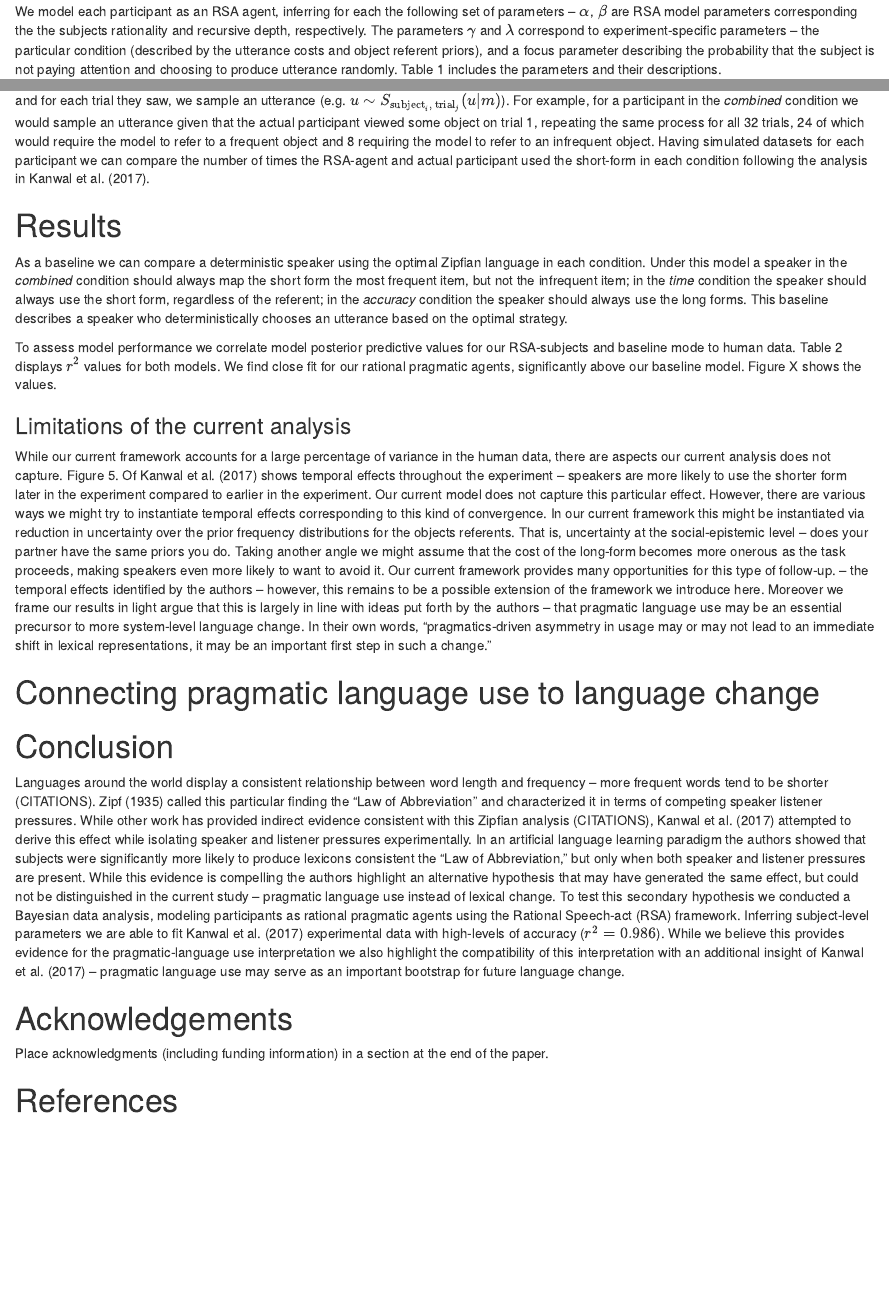
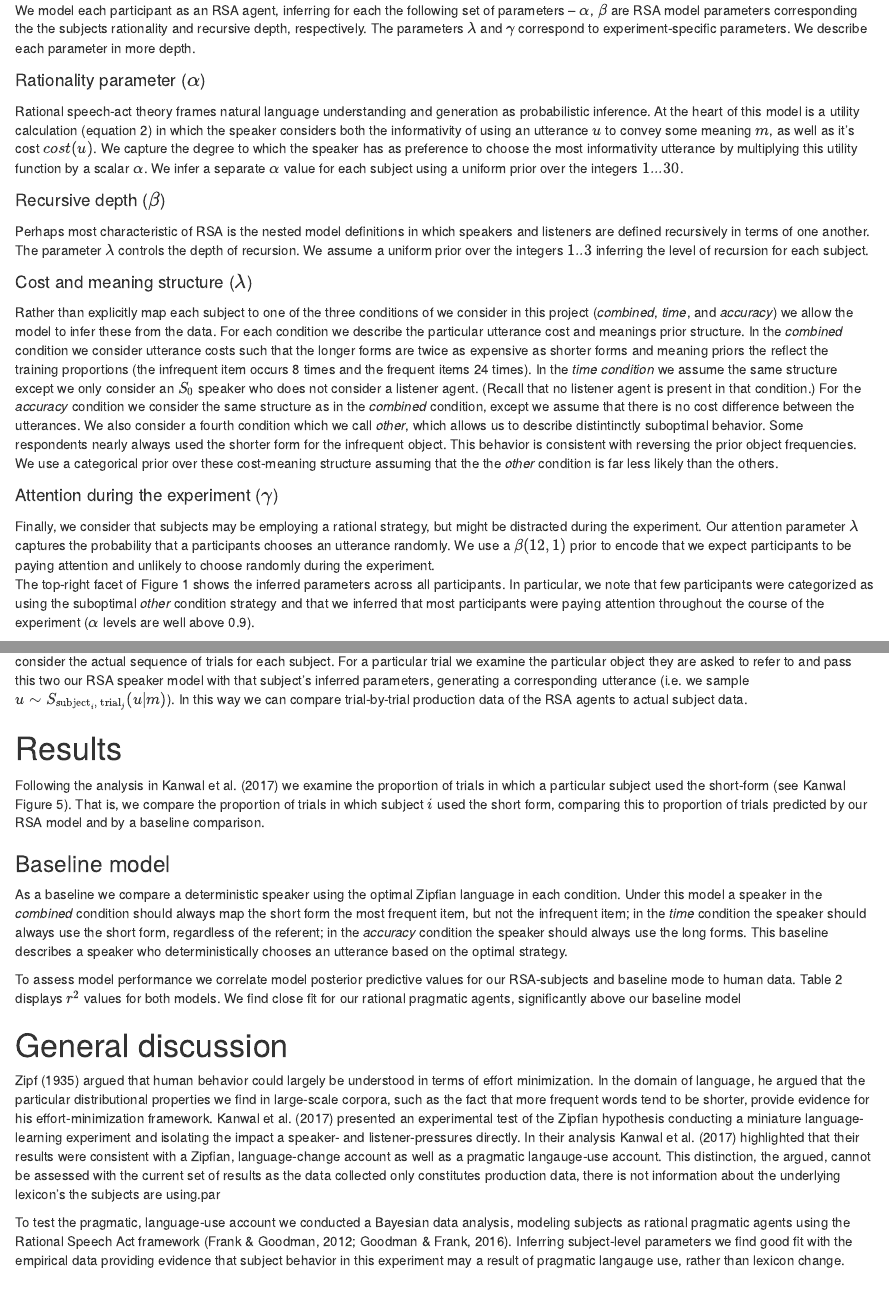
Before and after one commit to benpeloquin7/kanwal-2017-modeling, an R Markdown document (paper/paper.Rmd): the page in a window 1100 px wide, from 3470 px down before the commit and from 3290 px down after it, so that both start at the same text, and a second part further down, joined at a grey line. Rendered offline with R 4.5, knitr and Pandoc, with nearby package versions; drawn as R Markdown's standard HTML page in place of the format the file asks for; some code elsewhere in the file could not run offline; a font, style sheet, LaTeX package, included part or bibliography that could not be used is replaced or left out.

Commit message:
updated parameter sections, initial general discussion

````diff
--- a/paper/paper.Rmd
+++ b/paper/paper.Rmd
@@ -6,8 +6,8 @@ document-params: "10pt, letterpaper"
 
 author-information: >
     \author{{\large \bf Benjamin N. Peloquin} \\ \texttt{bpeloqui@stanford.edu} \\ Department of Psychology \\ Stanford University
-    \And
-    {\large \bf Noah D. Goodman} \\ \texttt{noah@university.edu} \\ Department of Computer Science \\ Stanford University
+    \And {\large \bf Joseph Cornelius} \\ \texttt{jocorn@stanford.edu} \\ Department of Psychology \\ Stanford University
+    \And {\large \bf Noah D. Goodman} \\ \texttt{noah@university.edu} \\ Department of Computer Science \\ Stanford University
     \And {\large \bf Michael C. Frank} \\ \texttt{mike@university.edu} \\ Department of Psychology \\ Stanford University}
 
 abstract:
@@ -128 +128,2 @@ To assess the degree to which the results in Kanwal et al. (2017) can be describ
 
+We model each participant as an RSA agent, inferring for each the following set of parameters -- $\alpha$, $\beta$ are RSA model parameters corresponding the the subjects rationality and recursive depth, respectively. The parameters $\lambda$ and $\gamma$ correspond to experiment-specific parameters. We describe each parameter in more depth.
@@ -130 +130,3 @@ To assess the degree to which the results in Kanwal et al. (2017) can be describ
 
+#### Rationality parameter ($\alpha$)
+Rational speech-act theory frames natural language understanding and generation as probabilistic inference. At the heart of this model is a utility calculation (equation 2) in which the speaker considers both the informativity of using an utterance $u$ to convey some meaning $m$, as well as it’s cost $cost(u)$. We capture the degree to which the speaker has as preference to choose the most informativity utterance by multiplying this utility function by a scalar $\alpha$. We infer a separate $\alpha$ value for each subject using a uniform prior over the integers $1...30$.\par
@@ -135,5 +133,14 @@ grid::grid.raster(img)
 
-We model each participant as an RSA agent, inferring for each the following set of parameters -- $\alpha$, $\beta$ are RSA model parameters corresponding the the subjects rationality and recursive depth, respectively. The parameters $\gamma$ and $\lambda$ correspond to experiment-specific parameters -- the particular condition (described by the utterance costs and object referent priors), and a focus parameter describing the probability that the subject is not paying attention and choosing to produce utterance randomly. Table 1 includes the parameters and their descriptions.\par
+#### Recursive depth ($\beta$)
+Perhaps most characteristic of RSA is the nested model definitions in which speakers and listeners are defined recursively in terms of one another. The parameter $\lambda$ controls the depth of recursion. We assume a uniform prior over the integers $1..3$ inferring the level of recursion for each subject.\par
+
+#### Cost and meaning structure ($\lambda$)
+Rather than explicitly map each subject to one of the three conditions of we consider in this project (*combined*, *time*, and *accuracy*) we allow the model to infer these from the data. For each condition we describe the particular utterance cost and meanings prior structure. In the *combined* condition we consider utterance costs such that the longer forms are twice as expensive as shorter forms and meaning priors the reflect the training proportions (the infrequent item occurs 8 times and the frequent items 24 times). In the *time condition* we assume the same structure except we only consider an $S_0$ speaker who does not consider a listener agent. (Recall that no listener agent is present in that condition.) For the *accuracy* condition we consider the same structure as in the *combined* condition, except we assume that there is no cost difference between the utterances. We also consider a fourth condition which we call *other*, which allows us to describe distintinctly suboptimal behavior.  Some respondents nearly always used the shorter form for the infrequent object. This behavior is consistent with reversing the prior object frequencies. We use a categorical prior over these cost-meaning structure assuming that the the *other* condition is far less likely than the others.\par
+
+#### Attention during the experiment ($\gamma$)
+Finally, we consider that subjects may be employing a rational strategy, but might be distracted during the experiment. Our attention parameter $\lambda$ captures the probability that a participants chooses an utterance randomly. We use a $\beta(12, 1)$ prior to encode that we expect participants to be paying attention and unlikely to choose randomly during the experiment.\par
+
+The top-right facet of Figure 1 shows the inferred parameters across all participants. In particular, we note that few participants were categorized as using the suboptimal *other* condition strategy and that we inferred that most participants were paying attention throughout the course of the experiment ($\alpha$ levels are well above 0.9).
 
 ```{r plate-notation, fig.env = "figure", fig.pos = "H", fig.align='center', fig.width=2, fig.height=2, set.cap.width=T, num.cols.cap=1, fig.cap = "THIS IS A PLACE-HOLD AND IS INCORRECT"}
 img <- png::readPNG("figs/plate-temp.png")
@@ -149,14 +156,16 @@ The posterior predictive distribution describes the data we should *expect to se
 img <- png::readPNG("figs/bda-vs-baseline-plot.png")
 grid::grid.raster(img)
 ```
-
-Having inferred these subject-level parameters we’d like to ``run” our RSA-participants back through the experiment. That is, for each participant and for each trial they saw, we sample an utterance (e.g. $u \sim S_{\text{subject}_i,\text{ trial}_j}(u|m)$). For example, for a participant in the *combined* condition we would sample an utterance given that the actual participant viewed some object on trial 1, repeating the same process for all 32 trials, 24 of which would require the model to refer to a frequent object and 8 requiring the model to refer to an infrequent object. Having simulated datasets for each participant we can compare the number of times the RSA-agent and actual participant used the short-form in each condition following the analysis in Kanwal et al. (2017).
+Having inferred these subject-level parameters we’d like to ``run” our RSA-participants back through the experiment. Intuitively this means that we consider the actual sequence of trials for each subject. For a particular trial we examine the particular object they are asked to refer to and pass this two our RSA speaker model with that subject’s inferred parameters, generating a corresponding utterance (i.e. we sample $u \sim S_{\text{subject}_i,\text{ trial}_j}(u|m)$). In this way we can compare trial-by-trial production data of the RSA agents to actual subject data.
 
 #  Results
 
-As a baseline we can compare a deterministic speaker using the optimal Zipfian language in each condition. Under this model a speaker in the *combined* condition should always map the short form the most frequent item, but not the infrequent item; in the *time* condition the speaker should always use the short form, regardless of the referent; in the *accuracy* condition the speaker should always use the long forms. This baseline describes a speaker who deterministically chooses an utterance based on the optimal strategy.
+Following the analysis in Kanwal et al. (2017) we examine the proportion of trials in which a particular subject used the short-form (see Kanwal Figure 5). That is, we compare the proportion of trials in which subject $i$ used the short form, comparing this to proportion of trials predicted by our RSA model and by a baseline comparison.
 
-To assess model performance we correlate model posterior predictive values for our RSA-subjects and baseline mode to human data. Table 2 displays $r^2$ values for both models. We find close fit for our rational pragmatic agents, significantly above our baseline model.  Figure X shows the values.
+### Baseline model
+As a baseline we compare a deterministic speaker using the optimal Zipfian language in each condition. Under this model a speaker in the *combined* condition should always map the short form the most frequent item, but not the infrequent item; in the *time* condition the speaker should always use the short form, regardless of the referent; in the *accuracy* condition the speaker should always use the long forms. This baseline describes a speaker who deterministically chooses an utterance based on the optimal strategy.
+
+To assess model performance we correlate model posterior predictive values for our RSA-subjects and baseline mode to human data. Table 2 displays $r^2$ values for both models. We find close fit for our rational pragmatic agents, significantly above our baseline model
 
 \begin{tabular}{ |p{2cm}|p{1cm}|  }
  \hline
@@ -167,22 +176,21 @@ To assess model performance we correlate model posterior predictive values for o
  \hline
 \end{tabular}
 
+# General discussion
+
+Zipf (1935) argued that human behavior could largely be understood in terms of effort minimization. In the domain of language, he argued that the particular distributional properties we find in large-scale corpora, such as the fact that more frequent words tend to be shorter, provide evidence for his effort-minimization framework. Kanwal et al. (2017) presented an experimental test of the Zipfian hypothesis conducting a miniature language-learning experiment and isolating the impact a speaker- and listener-pressures directly. In their analysis Kanwal et al. (2017) highlighted that their results were consistent with a Zipfian, language-change account as well as a pragmatic langauge-use account. This distinction, the argued, cannot be assessed with the current set of results as the data collected only constitutes production data, there is not information about the underlying lexicon's the subjects are using.par
+
+To test the pragmatic, language-use account we conducted a Bayesian data analysis, modeling subjects as rational pragmatic agents using the Rational Speech Act framework (Frank & Goodman, 2012; Goodman & Frank, 2016). Inferring subject-level parameters we find good fit with the empirical data providing evidence that subject behavior in this experiment may a result of pragmatic langauge use, rather than lexicon change.\par
+
 ### Limitations of the current analysis
-While our current framework accounts for a large percentage of variance in the human data, there are aspects our current analysis does not capture. Figure 5. Of Kanwal et al. (2017) shows temporal effects throughout the experiment -- speakers are more likely to use the shorter form later in the experiment compared to earlier in the experiment. Our current model does not capture this particular effect. However, there are various ways we might try to instantiate temporal effects corresponding to this kind of convergence. In our current framework this might be instantiated via reduction in uncertainty over the prior frequency distributions for the objects referents. That is, uncertainty at the social-epistemic level -- does your partner have the same priors you do. Taking another angle we might assume that the cost of the long-form becomes more onerous as the task proceeds, making speakers even more likely to want to avoid it. Our current framework provides many opportunities for this type of follow-up.\par
+While our current framework accounts for a large percentage of variance in the human data, there are aspects our current analysis does not capture. Figure 5. Of Kanwal et al. (2017) shows temporal effects throughout the experiment -- speakers are more likely to use the shorter form later in the experiment compared to earlier in the experiment. Our current model does not capture this particular effect. However, there are various ways we might try to instantiate temporal effects corresponding to this kind of convergence. For example, this might be instantiated via reduction in uncertainty over the prior frequency distributions for the objects referents. That is, uncertainty at the social-epistemic level -- does your partner have the same priors you do. Taking another angle we might assume that the cost of the long-form becomes more onerous as the task proceeds, making speakers even more likely to want to avoid it. Our current framework provides many opportunities for this type of follow-up and we consider this as an important area for further investigation\par
 
-  -- the temporal effects identified by the authors -- however, this remains to be a possible extension of the framework we introduce here. Moreover we frame our results in light  argue that this is largely in line with ideas put forth by the authors -- that pragmatic language use may be an essential precursor to more system-level language change. In their own words, "pragmatics-driven asymmetry in usage may or may not lead to an immediate shift in lexical representations, it may be an important first step in such a change."\par
-
-# Connecting pragmatic language use to language change
-
-# Conclusion
-
-Languages around the world display a consistent relationship between word length and frequency -- more frequent words tend to be shorter (CITATIONS).  Zipf (1935) called this particular finding the “Law of Abbreviation” and characterized it in terms of competing speaker listener pressures. While other work has provided indirect evidence consistent with this Zipfian analysis (CITATIONS), Kanwal et al. (2017) attempted to derive this effect while isolating speaker and listener pressures experimentally. In an artificial language learning paradigm the authors showed that subjects were significantly more likely to produce lexicons consistent the “Law of Abbreviation,” but only when both speaker and listener pressures are present. While this evidence is compelling the authors highlight an alternative hypothesis that may have generated the same effect, but could not be distinguished in the current study -- pragmatic language use instead of lexical change. To test this secondary hypothesis we conducted a Bayesian data analysis, modeling participants as rational pragmatic agents using the Rational Speech-act (RSA) framework. Inferring subject-level parameters we are able to fit Kanwal et al. (2017) experimental data with high-levels of accuracy ($r^2=0.986$). While we believe this provides evidence for the pragmatic-language use interpretation we also highlight the compatibility of this interpretation with an additional insight of Kanwal et al. (2017) -- pragmatic language use may serve as an important bootstrap for future language change.
+### The connection between rational langauge use and langauge change
+Recent work has started to draw connection betwen local, in-the-moment language use as modeled by rational, pragmatic agents and aggregate, distribuation-level properties of natural langauge (Goodman & Frank, 2016; Levy, 2018). This is not without precedent. Zipf (1935) implicitly argues language may be optimized at the level of conversation in his example of an optimal speaker and listener language. He describes a set-up in which there are a set of utterance $U$ and meanings $M$ which differ in costs and frequency, respectively. While Zipf was not more explicitly in diescribing the level at which language optimization occurs, his examples mirror the reference game setting we have adopted here. Morever, the explicit connection with rational, pragmatic langauge use was described by Horn (1984) who argued that Zipf's speaker and listener pressures ("Speaker's economy" and "Auditor's ecnonomy") were fundamental to Grice's (1957) derivation of his Cooperative Principle and associated conversational maxims. In general, it is not hard to see a scenario in which pragmatic language use bootstraps later lexicon-level change via processes like inter-generational transmission. Kanwal et al. (2017) present this very idea writing,"pragmatics-driven asymmetry in usage may or may not lead to an immediate shift in lexical representations, it may be an important first step in such a change." Take the exmaple of the current experiment. In the *combined* some subjects produced langauges which only consisted of the shortened form for the frequent object and the long form for the infrequent object. If a subsequent generation of speakers were to learn from this data, they would never be exposed to the original mapping from the frequent obejct's original long-form.In this way pragmatics may serve as an essential precursor to more system-level language change.\par
 
 # Acknowledgements
 
 
-Place acknowledgments (including funding information) in a section at
-the end of the paper.
 
 # References
 
````
Also changed, not shown: bda/analysis/fit_model.Rmd (+1 -1 lines), paper/paper.pdf, paper/paper.Rmd (17 more changed lines).
